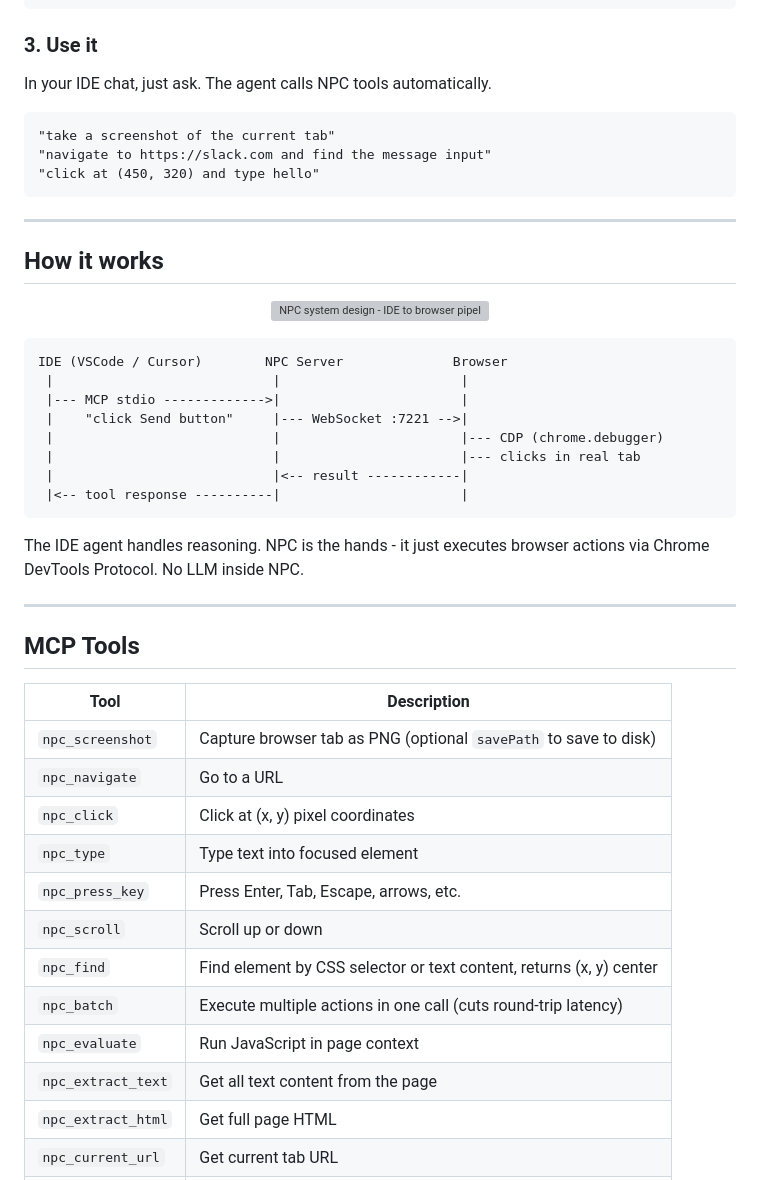
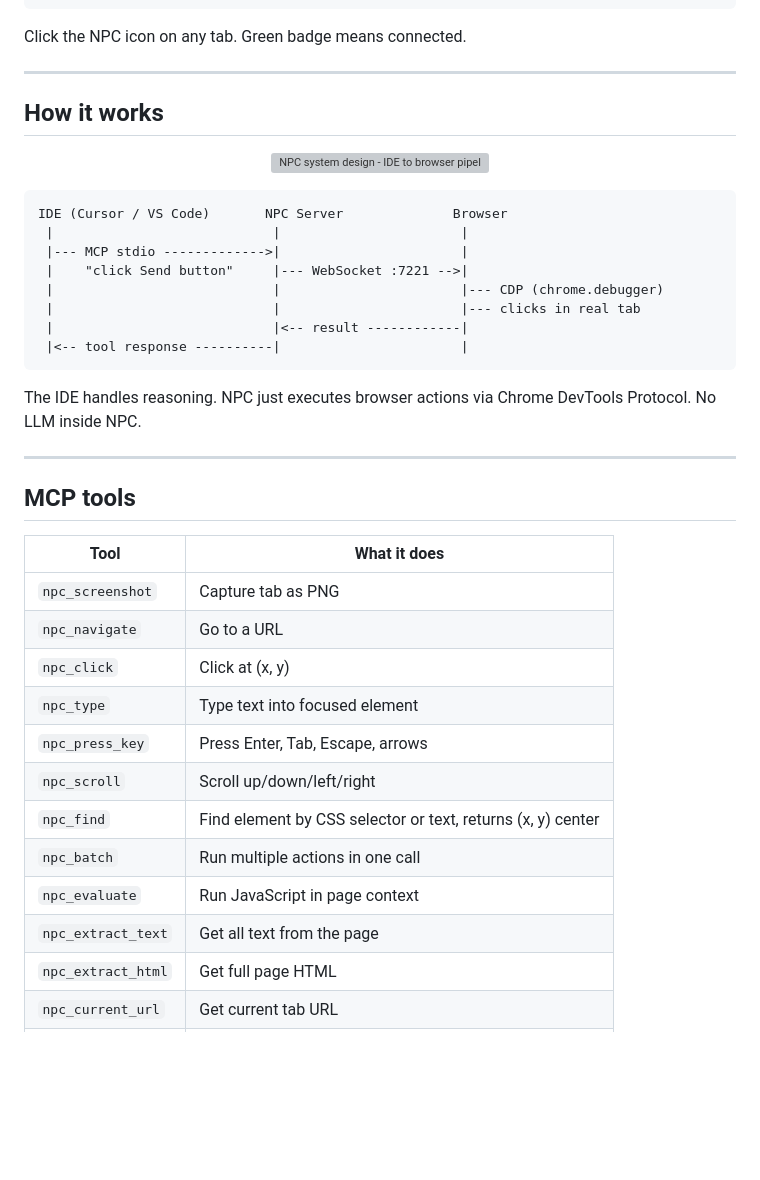
Before and after one commit to freyzo/npc, a Markdown page: README.md, the part around one of its changes. Drawn GitHub-style; blank space fills up the shorter version; grey boxes are pictures that could not be loaded.

````diff
--- a/README.md
+++ b/README.md
@@ -81,15 +51,7 @@ Add to `.cursor/mcp.json` or `.vscode/mcp.json`:
 }
 ```
 
-### 3. Use it
-
-In your IDE chat, just ask. The agent calls NPC tools automatically.
-
-```
-"take a screenshot of the current tab"
-"navigate to https://slack.com and find the message input"
-"click at (450, 320) and type hello"
-```
+Click the NPC icon on any tab. Green badge means connected.
 
 ---
 
@@ -100,7 +62,7 @@ In your IDE chat, just ask. The agent calls NPC tools automatically.
 </p>
 
 ```
-IDE (VSCode / Cursor)        NPC Server              Browser
+IDE (Cursor / VS Code)       NPC Server              Browser
  |                            |                       |
  |--- MCP stdio ------------->|                       |
  |    "click Send button"     |--- WebSocket :7221 -->|
@@ -110,24 +72,24 @@ IDE (VSCode / Cursor)        NPC Server              Browser
  |<-- tool response ----------|                       |
 ```
 
-The IDE agent handles reasoning. NPC is the hands - it just executes browser actions via Chrome DevTools Protocol. No LLM inside NPC.
+The IDE handles reasoning. NPC just executes browser actions via Chrome DevTools Protocol. No LLM inside NPC.
 
 ---
 
-## MCP Tools
+## MCP tools
 
-| Tool | Description |
+| Tool | What it does |
 | --- | --- |
-| `npc_screenshot` | Capture browser tab as PNG (optional `savePath` to save to disk) |
+| `npc_screenshot` | Capture tab as PNG |
 | `npc_navigate` | Go to a URL |
-| `npc_click` | Click at (x, y) pixel coordinates |
+| `npc_click` | Click at (x, y) |
 | `npc_type` | Type text into focused element |
-| `npc_press_key` | Press Enter, Tab, Escape, arrows, etc. |
-| `npc_scroll` | Scroll up or down |
-| `npc_find` | Find element by CSS selector or text content, returns (x, y) center |
-| `npc_batch` | Execute multiple actions in one call (cuts round-trip latency) |
+| `npc_press_key` | Press Enter, Tab, Escape, arrows |
+| `npc_scroll` | Scroll up/down/left/right |
+| `npc_find` | Find element by CSS selector or text, returns (x, y) center |
+| `npc_batch` | Run multiple actions in one call |
 | `npc_evaluate` | Run JavaScript in page context |
-| `npc_extract_text` | Get all text content from the page |
+| `npc_extract_text` | Get all text from the page |
 | `npc_extract_html` | Get full page HTML |
 | `npc_current_url` | Get current tab URL |
 | `npc_page_title` | Get current tab title |
````
Also changed, not shown: other parts of README.md (+12 -55 lines).
